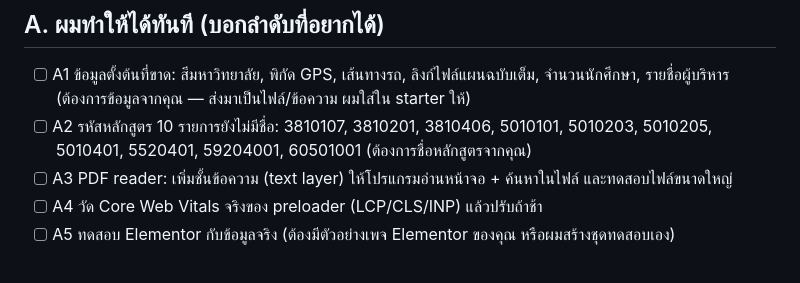
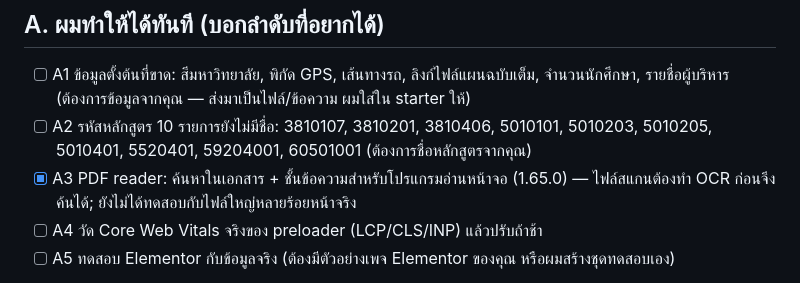
Before and after one commit to kittiphunr/MCUPR-WORDPRESS-Theme, a Markdown page: งานค้าง-checklist.md, the part around the change. Rendered like a GitHub page.

Commit message:
Checklist: A3 done

```diff
--- a/งานค้าง-checklist.md
+++ b/งานค้าง-checklist.md
@@ -5,7 +5,7 @@
 ## A. ผมทำให้ได้ทันที (บอกลำดับที่อยากได้)
 - [ ] A1 ข้อมูลตั้งต้นที่ขาด: สีมหาวิทยาลัย, พิกัด GPS, เส้นทางรถ, ลิงก์ไฟล์แผนฉบับเต็ม, จำนวนนักศึกษา, รายชื่อผู้บริหาร (ต้องการข้อมูลจากคุณ — ส่งมาเป็นไฟล์/ข้อความ ผมใส่ใน starter ให้)
 - [ ] A2 รหัสหลักสูตร 10 รายการยังไม่มีชื่อ: 3810107, 3810201, 3810406, 5010101, 5010203, 5010205, 5010401, 5520401, 59204001, 60501001 (ต้องการชื่อหลักสูตรจากคุณ)
-- [ ] A3 PDF reader: เพิ่มชั้นข้อความ (text layer) ให้โปรแกรมอ่านหน้าจอ + ค้นหาในไฟล์ และทดสอบไฟล์ขนาดใหญ่
+- [x] A3 PDF reader: ค้นหาในเอกสาร + ชั้นข้อความสำหรับโปรแกรมอ่านหน้าจอ (1.65.0) — ไฟล์สแกนต้องทำ OCR ก่อนจึงค้นได้; ยังไม่ได้ทดสอบกับไฟล์ใหญ่หลายร้อยหน้าจริง
 - [ ] A4 วัด Core Web Vitals จริงของ preloader (LCP/CLS/INP) แล้วปรับถ้าช้า
 - [ ] A5 ทดสอบ Elementor กับข้อมูลจริง (ต้องมีตัวอย่างเพจ Elementor ของคุณ หรือผมสร้างชุดทดสอบเอง)
 - [~] A6 ทดสอบ Firefox / Safari — Safari (WebKitGTK) ผ่าน 51 ข้อแล้ว (`tests/webkit/smoke.py`); Firefox ยังไม่ได้ เพราะเครือข่ายบล็อกการดาวน์โหลด (ต้องเพิ่มโดเมนใน Network access) และควรลอง Safari จริงบน Mac/iPhone ด้วย
```
